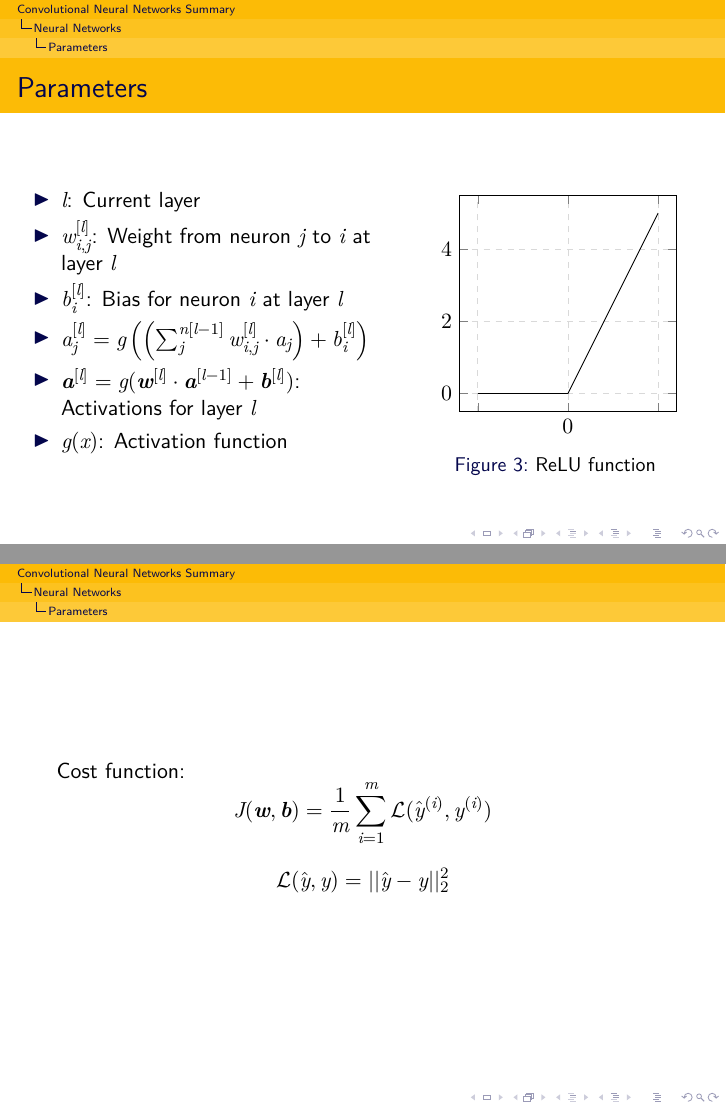
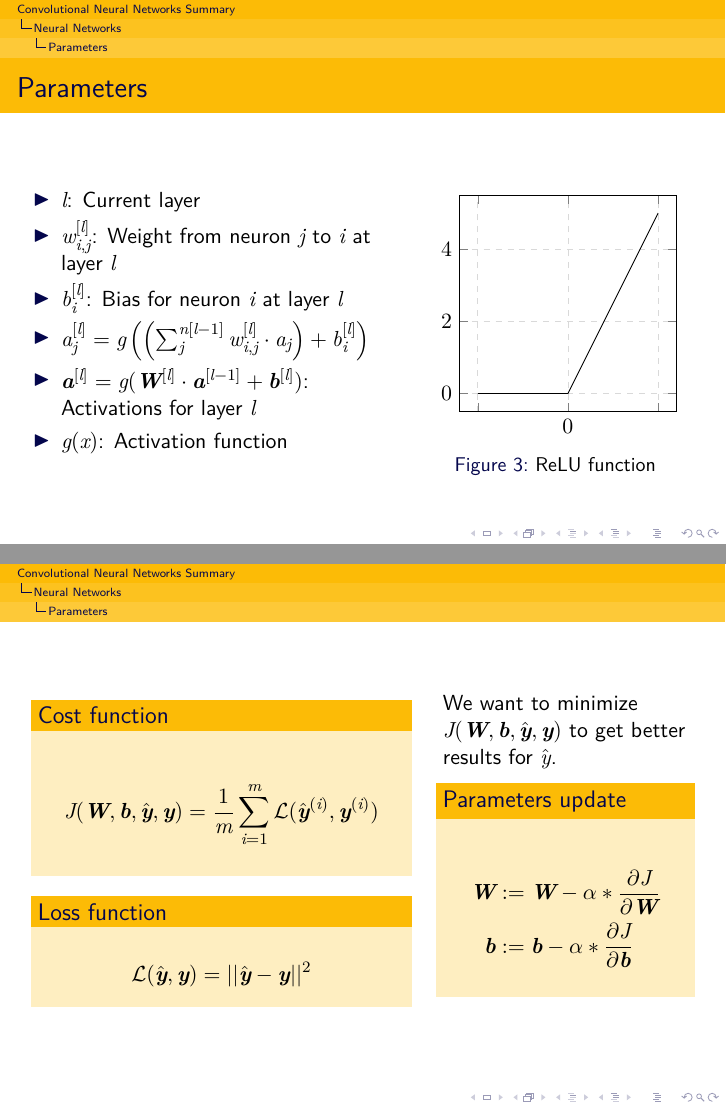
Before and after one commit to jmigual/FIB-TFG, LaTeX slides (Learning/Courses/Summary/Presentation/presentation.tex): pages 6 and 7 of 7, joined at a grey line. Compiled offline with XeLaTeX.

Commit message:
Added loss function

```diff
--- a/Learning/Courses/Summary/Presentation/presentation.tex
+++ b/Learning/Courses/Summary/Presentation/presentation.tex
@@ -8,6 +8,7 @@
 \usepackage{amsmath, amssymb, amsfonts}
 \usepackage{bm}
 
+\pgfplotsset{compat=1.15}
 \usetikzlibrary{positioning, shapes, calc, arrows}
 
 \usetheme{Montpellier}
@@ -59,15 +60,27 @@
     \end{columns}
 \end{frame}
 \begin{frame}
-    Cost function:
-    $$
-    J(\bm{w}, \bm{b}) = \frac{1}{m} \sum_{i=1}^{m} \mathcal{L}(\hat{y}^{(i)}, y^{(i)})
-    $$
-
-
-    $$
-    \mathcal{L}(\hat{y}, y) = ||\hat{y} - y||^2_2
-    $$
+    \begin{columns}
+        \column{.6\textwidth}
+        \begin{block}{Cost function}
+            $$
+            J(\bm{W}, \bm{b}, \hat{\bm{y}}, \bm{y}) = \frac{1}{m} \sum_{i=1}^{m} \mathcal{L}(\hat{\bm{y}}^{(i)}, \bm{y}^{(i)})
+            $$
+        \end{block}
+        \begin{block}{Loss function}
+            $$
+            \mathcal{L}(\hat{\bm{y}}, \bm{y}) = ||\hat{\bm{y}} - \bm{y}||^2
+            $$
+        \end{block}
+        \column{.4\textwidth}
+        We want to minimize $J(\bm{W}, \bm{b}, \hat{\bm{y}}, \bm{y})$ to get better results for $\hat{y}$.
+        \begin{block}{Parameters update}
+            \begin{align*}
+                \bm{W} &:= \bm{W} - \alpha*\frac{\partial J}{\partial \bm{W}} \\
+                \bm{b} &:= \bm{b} - \alpha*\frac{\partial J}{\partial \bm{b}}
+            \end{align*}
+        \end{block}
+    \end{columns}
 \end{frame}
 
 
```
Also changed, not shown: Learning/Courses/Summary/Presentation/neural_network.tikz.tex (+1 -1 lines), Learning/Courses/Summary/Presentation/presentation.tex (2 more changed lines).
